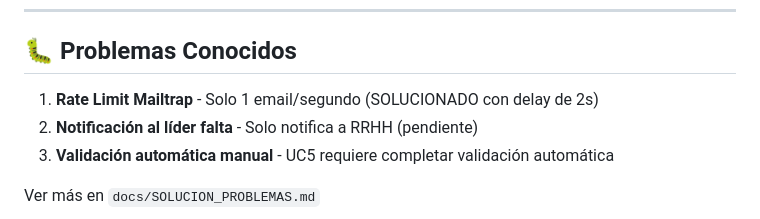
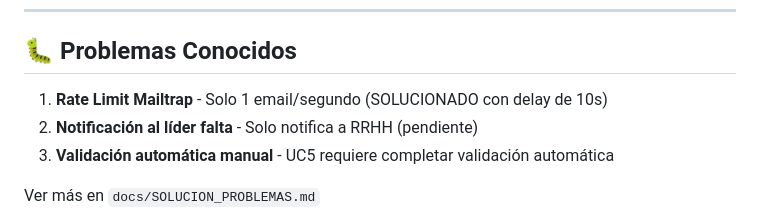
Before and after one commit to Vor7ex/proyecto-incapacidades, a Markdown page: README.md, the part around the change. GitHub-like rendering.

Commit message:
Update Mailtrap rate limit delay in README

```diff
--- a/README.md
+++ b/README.md
@@ -201,7 +201,7 @@ Ver detalles en `docs/ESTADO_PROYECTO.md`
 
 ## 🐛 Problemas Conocidos
 
-1. **Rate Limit Mailtrap** - Solo 1 email/segundo (SOLUCIONADO con delay de 2s)
+1. **Rate Limit Mailtrap** - Solo 1 email/segundo (SOLUCIONADO con delay de 10s)
 2. **Notificación al líder falta** - Solo notifica a RRHH (pendiente)
 3. **Validación automática manual** - UC5 requiere completar validación automática
 
```
